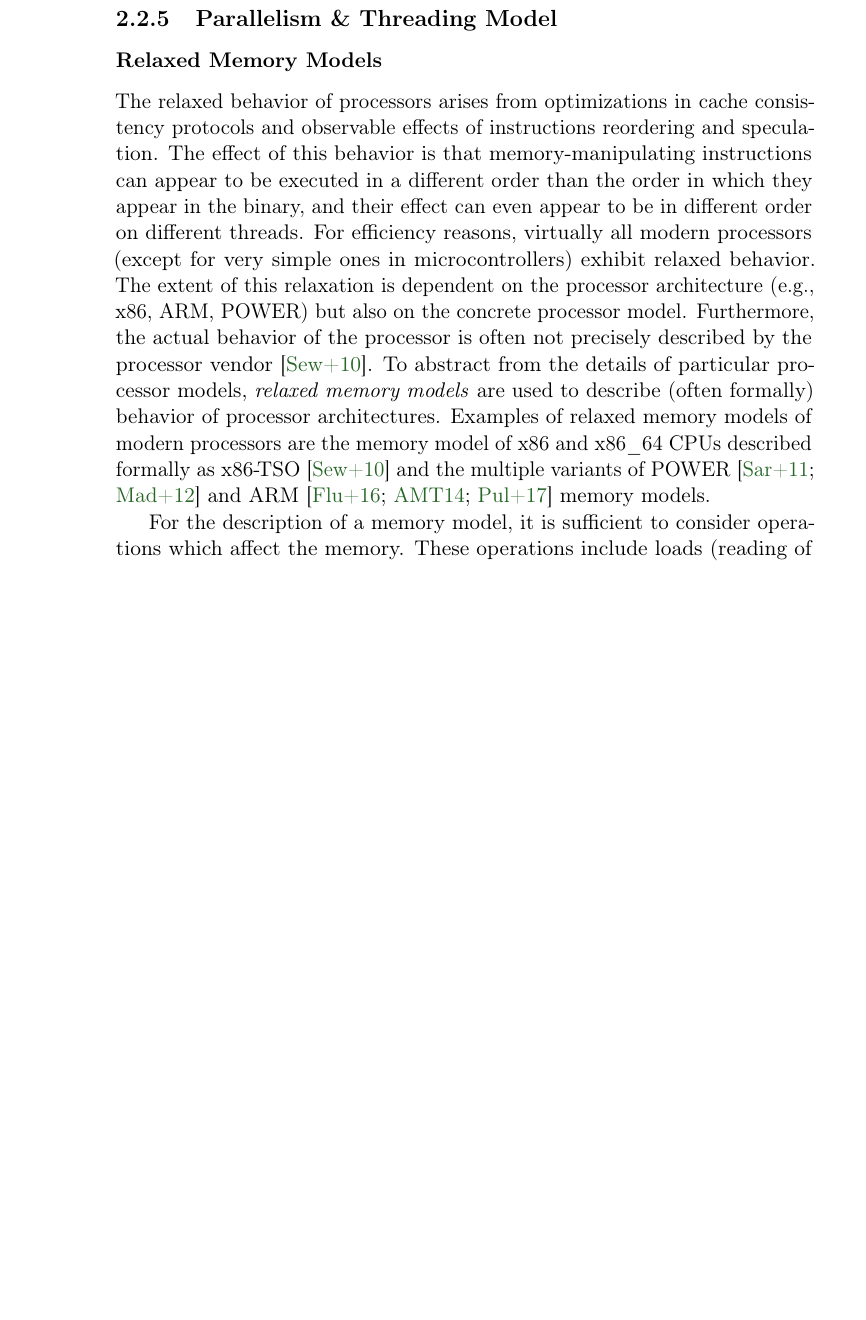
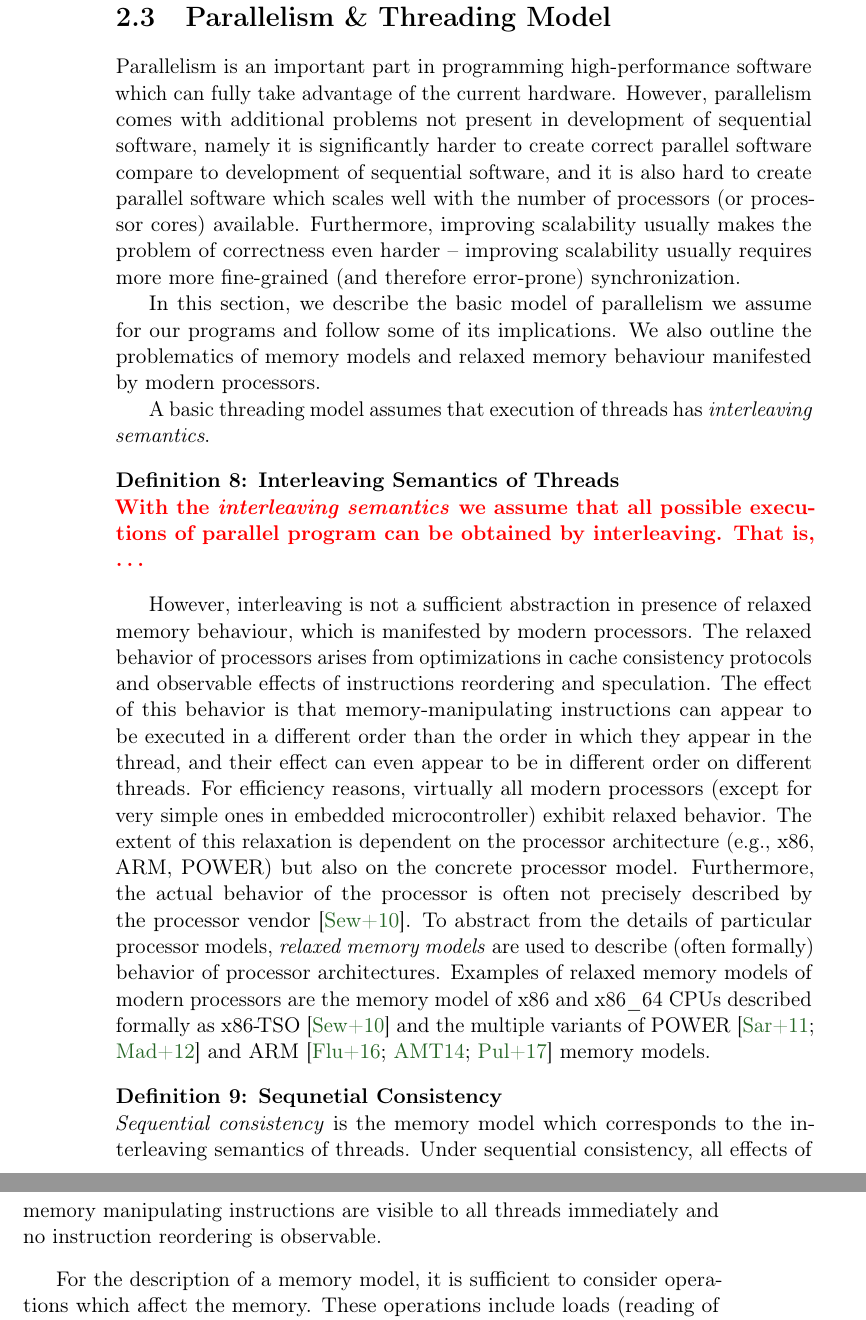
Before and after one commit to vlstill/phd-thesis, a LaTeX thesis (thesis.tex, which reads preliminaries.tex): part of page 20 of 66 before the commit and two parts of pages 20 and 21 of 66 after it, the two joined at a grey line, cut so that both start at the same text, the shorter picture padded with empty space. Compiled offline with pdfLaTeX.

Commit message:
Thread basics for preliminaries

```diff
--- a/preliminaries.tex
+++ b/preliminaries.tex
@@ -302,3 +302,68 @@ drastically depending on the platform on which it is executed.
 Similarly, the execution of a parallel program depends on the memory model of
 the used processor.
 
+
+%%%%%%%%%%%%%%%%%%%%%%%%%%%%%%%%%%%%%%%%%%%%%%%%%%%%%%%%%%%%%%%%%%%%%%%%%%%%%%%%
+\section{Parallelism \& Threading Model} %%%%%%%%%%%%%%%%%%%%%%%%%%%%%%%%%%%%%%%
+
+Parallelism is an important part in programming high-performance software which
+can fully take advantage of the current hardware.
+However, parallelism comes with additional problems not present in development
+of sequential software, namely it is significantly harder to create correct
+parallel software compare to development of sequential software, and it is also
+hard to create parallel software which scales well with the number of processors
+(or processor cores) available.
+Furthermore, improving scalability usually makes the problem of correctness even
+harder -- improving scalability usually requires more more fine-grained (and
+therefore error-prone) synchronization.
+
+In this section, we describe the basic model of parallelism we assume for our
+programs and follow some of its implications.
+We also outline the problematics of memory models and relaxed memory behaviour
+manifested by modern processors.
+
+A basic threading model assumes that execution of threads has \emph{interleaving
+semantics}.
+
+\begin{definition}[Interleaving Semantics of Threads]
+    \TODO{
+    With the \emph{interleaving semantics} we assume that all possible
+    executions of parallel program can be obtained by interleaving.
+    That is, …
+    }
+\end{definition}
+
+However, interleaving is not a sufficient abstraction in presence of relaxed
+memory behaviour, which is manifested by modern processors.
+The relaxed behavior of processors arises from optimizations in cache
+consistency protocols and observable effects of instructions reordering and
+speculation.
+The effect of this behavior is that memory-manipulating instructions can appear
+to be executed in a different order than the order in which they appear in the
+thread, and their effect can even appear to be in different order on different
+threads.
+For efficiency reasons, virtually all modern processors (except for very simple
+ones in embedded microcontroller) exhibit relaxed behavior.
+The extent of this relaxation is dependent on the processor architecture (e.g.,
+x86, ARM, POWER) but also on the concrete processor model.
+Furthermore, the actual behavior of the processor is often not precisely
+described by the processor vendor \cite{x86tso}.
+To abstract from the details of particular processor models, \emph{relaxed
+memory models} are used to describe (often formally) behavior of processor
+architectures.
+Examples of relaxed memory models of modern processors are the memory model of
+x86 and x86\_64 CPUs described formally as \xtso~\cite{x86tso} and the multiple
+variants of POWER~\cite{Sarkar2011,Mador-Haim2012} and
+ARM~\cite{Flur2016,Alglave2014,Pulte2017} memory models.
+
+\begin{definition}[Sequnetial Consistency]
+    \emph{Sequential consistency} is the memory model which corresponds to the
+    interleaving semantics of threads.
+    Under sequential consistency, all effects of memory manipulating
+    instructions are visible to all threads immediately and no instruction
+    reordering is observable.
+\end{definition}
+
+For the description of a memory model, it is sufficient to consider operations
+which affect the memory.
+These operations include loads (reading of data from the memory to a register
@@ -306,22 +375,7 @@ the used processor.
 %%%%%%%%%%%%%%%%%%%%%%%%%%%%%%%%%%%%%%%%%%%%%%%%%%%%%%%%%%%%%%%%%%%%%%%%%%%%%%%%
 %%%%%%%%%%%%%%%%%%%%%%%%%%%%%%%%%%%%%%%%%%%%%%%%%%%%%%%%%%%%%%%%%%%%%%%%%%%%%%%%
 
-\subsection{Parallelism \& Threading Model}
-
-\subsubsection{Relaxed Memory Models}
-
-The relaxed behavior of processors arises from optimizations in cache consistency protocols and observable effects of instructions reordering and speculation.
-The effect of this behavior is that memory-manipulating instructions can appear to be executed in a different order than the order in which they appear in the binary, and their effect can even appear to be in different order on different threads.
-For efficiency reasons, virtually all modern processors (except for very simple ones in microcontrollers) exhibit relaxed behavior.
-The extent of this relaxation is dependent on the processor architecture (e.g., x86, ARM, POWER) but also on the concrete processor model.
-Furthermore, the actual behavior of the processor is often not precisely described by the processor vendor \cite{x86tso}.
-To abstract from the details of particular processor models, \emph{relaxed memory models} are used to describe (often formally) behavior of processor architectures.
-Examples of relaxed memory models of modern processors are the memory model of x86 and x86\_64 CPUs described formally as \xtso~\cite{x86tso} and the multiple variants of POWER~\cite{Sarkar2011,Mador-Haim2012} and ARM~\cite{Flur2016,Alglave2014,Pulte2017} memory models.
-
-For the description of a memory model, it is sufficient to consider operations which affect the memory.
-These operations include loads (reading of data from the memory to a register in the processor), stores (writing of data from a register to the memory), memory barriers (which constrain memory relaxation), and atomic compound operations (read-modify-write operations and compare-and-swap operation).
-
-\subsubsection{The \xtso Memory Model}
+\subsection{The \xtso Memory Model}
 
 The \xtso is very similar to the SPARC Total Store Order (TSO) memory model~\cite{SPARC94}.
 It does not reorder stores with each other, and it also does not reorder loads with other loads.
```
Also changed, not shown: preliminaries.tex (4 more changed lines).
